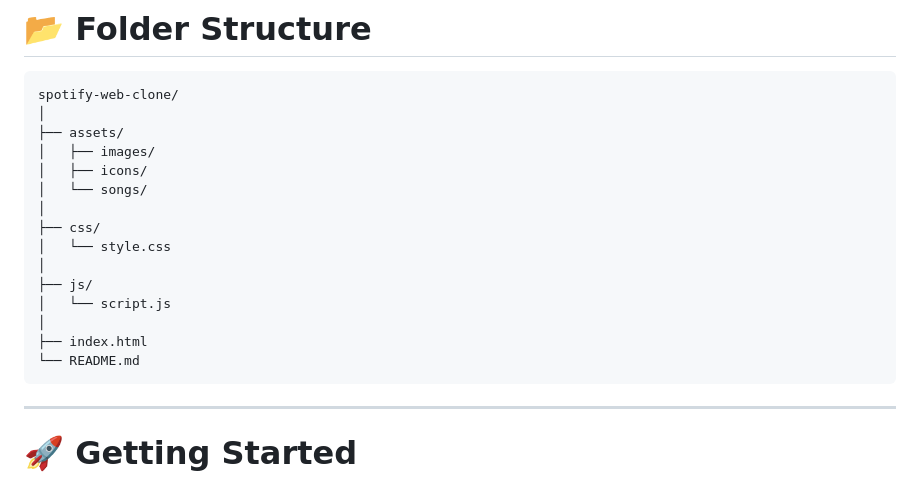
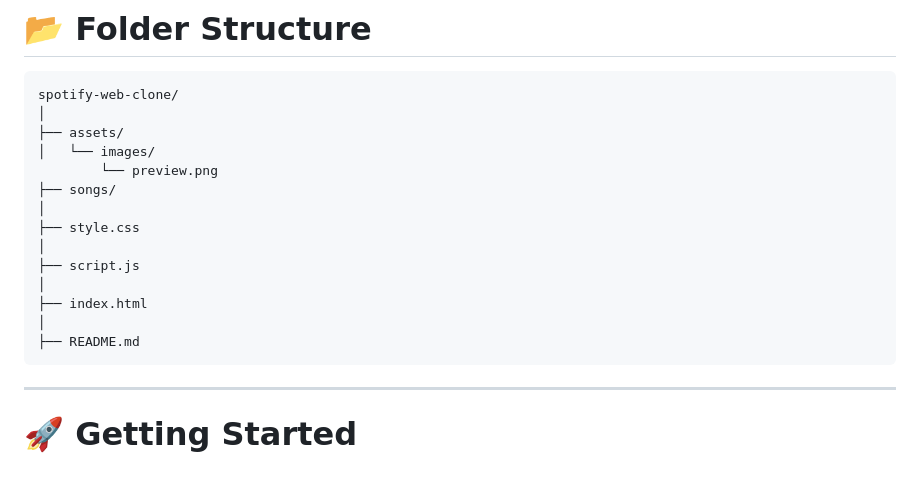
Before and after one commit to Satyansh-Yadav0812/spotify-web-clone, a Markdown page: README.md, the part around the change. Drawn GitHub-style.

````diff
--- a/README.md
+++ b/README.md
@@ -78,18 +78,17 @@ It was developed to strengthen my front-end development skills by working with m
 spotify-web-clone/
 │
 ├── assets/
-│   ├── images/
-│   ├── icons/
-│   └── songs/
+│   └── images/
+        └── preview.png
+├── songs/
 │
-├── css/
-│   └── style.css
+├── style.css
 │
-├── js/
-│   └── script.js
+├── script.js
 │
 ├── index.html
-└── README.md
+│
+├── README.md
 ```
 
 ---
````
